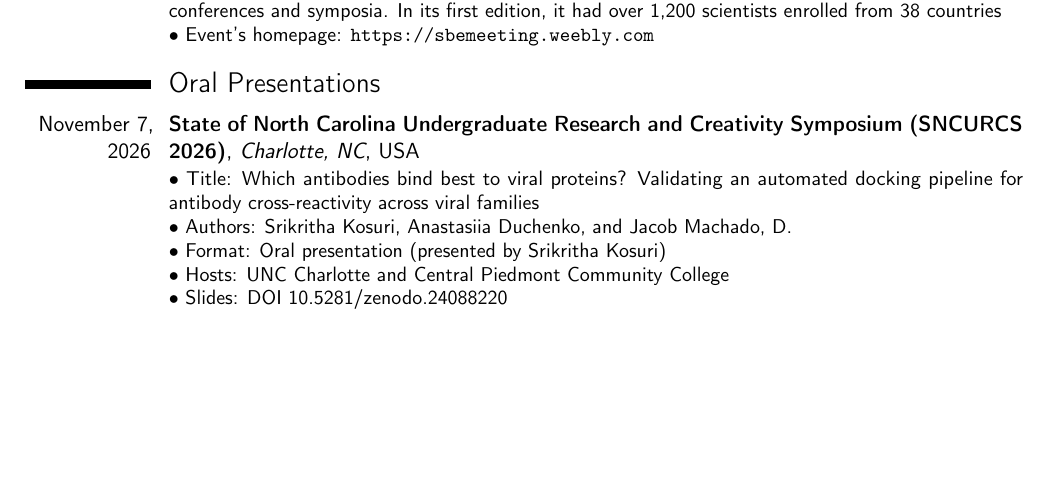
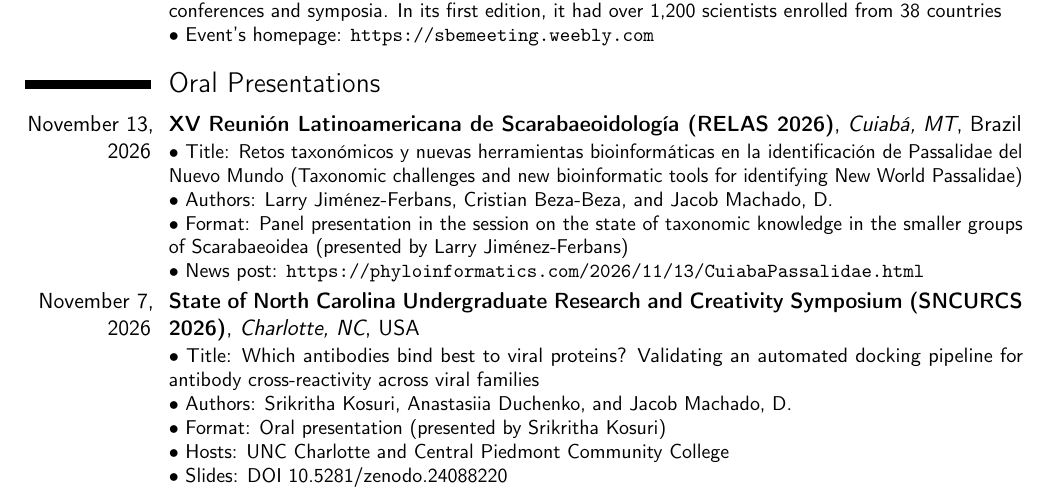
Before and after one commit to machadodj/MachadoDJ_CV, a LaTeX CV (MachadoDJ_CV.tex): part of page 12 of 30, cut so that both start at the same text, the shorter picture padded with empty space. Compiled offline with pdfLaTeX.

Commit message:
Added the RELAS 2026 talk in Cuiabá
Larry Jiménez-Ferbans presented our Passalidae talk on November 13, 2026, in the panel on the smaller groups of Scarabaeoidea. The entry links to the news post on the lab website.

```diff
--- a/MachadoDJ_CV.tex
+++ b/MachadoDJ_CV.tex
@@ -979,6 +979,18 @@ The provisional patent application titled ``Compositions for Modulating Mutable
 
 \section{Oral Presentations}
 
+\cventry{November 13, 2026}
+    {XV Reunión Latinoamericana de Scarabaeoidología (RELAS 2026)}
+    {Cuiabá, MT}
+    {Brazil}
+    {}
+    {
+        \textbullet~Title: Retos taxonómicos y nuevas herramientas bioinformáticas en la identificación de Passalidae del Nuevo Mundo (Taxonomic challenges and new bioinformatic tools for identifying New World Passalidae)\\
+        \textbullet~Authors: Larry Jiménez-Ferbans, Cristian Beza-Beza, and Jacob Machado, D.\\
+        \textbullet~Format: Panel presentation in the session on the state of taxonomic knowledge in the smaller groups of Scarabaeoidea (presented by Larry Jiménez-Ferbans)\\
+        \textbullet~News post: \url{https://phyloinformatics.com/2026/11/13/CuiabaPassalidae.html}
+    }
+
 \cventry{November 7, 2026}
     {State of North Carolina Undergraduate Research and Creativity Symposium (SNCURCS 2026)}
     {Charlotte, NC}
```
Also changed, not shown: MachadoDJ_CV.pdf.
